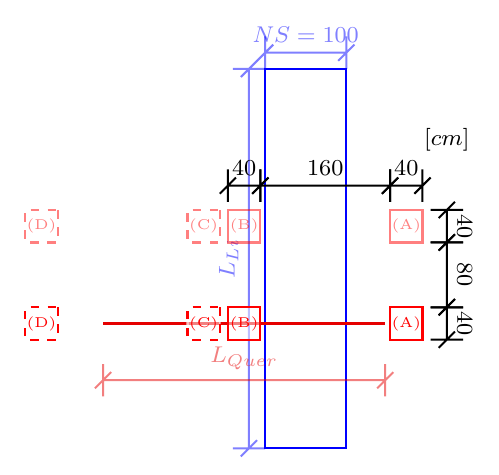
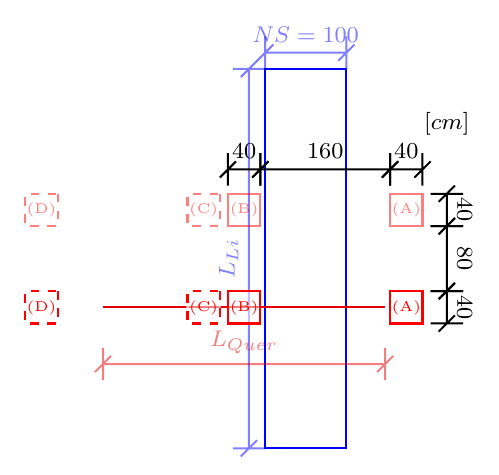
Before and after one commit to MarcoPicoW/StructoCalcotron260ff, a LaTeX figure (LaTex/Achsenlast_verteilung.tex): page 2 of 2. Compiled offline with pdfLaTeX.

Commit message:
Smol correction

```diff
--- a/LaTex/Achsenlast_verteilung.tex
+++ b/LaTex/Achsenlast_verteilung.tex
@@ -220,7 +220,7 @@
 \point{BBtop}{-2}{1.2}
 \point{CBtop}{-2.5}{1.2}
 \point{DBtop}{-4.5}{1.2}
-\point{Blue_square_bottom_left}{-\LQuer}{\NSA}
+\point{Blue_square_bottom_left}{-\LQuer}{\NSA-0.2}
 
 \point{cm1}{0.5}{2}
 \notation{1}{cm1}{$[cm]$}[above]
```
